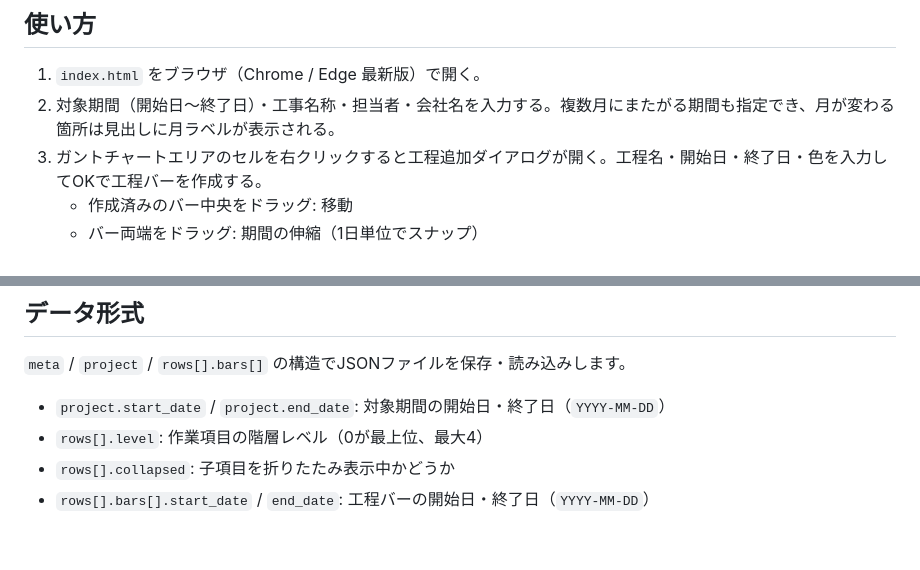
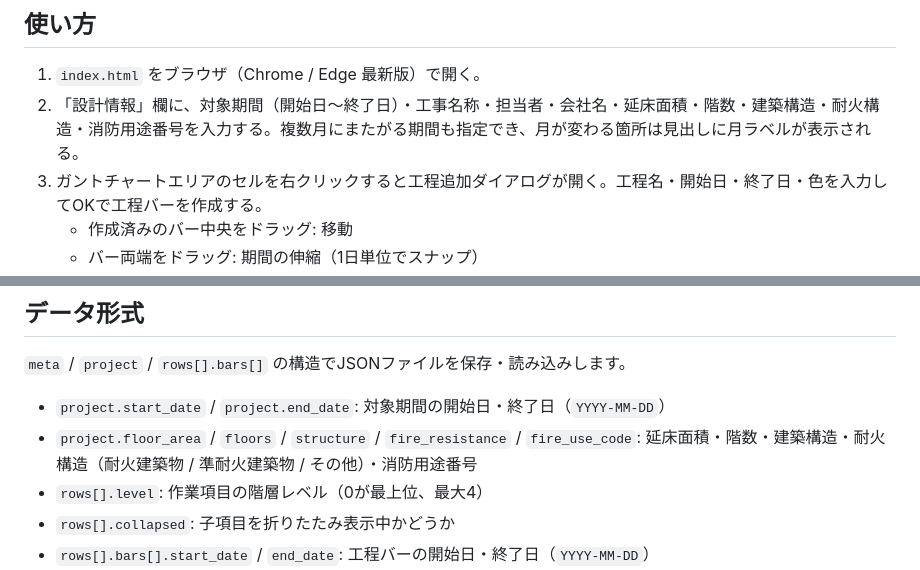
Before and after one commit to RK-Job/ProcessChart, a Markdown page: README.md, 2 parts joined by grey strips. GitHub-like rendering; blank space fills up the shorter version.

Commit message:
Rename 工事情報 to 設計情報, add building detail fields

```diff
--- a/README.md
+++ b/README.md
@@ -5,7 +5,7 @@
 ## 使い方
 
 1. `index.html` をブラウザ（Chrome / Edge 最新版）で開く。
-2. 対象期間（開始日〜終了日）・工事名称・担当者・会社名を入力する。複数月にまたがる期間も指定でき、月が変わる箇所は見出しに月ラベルが表示される。
+2. 「設計情報」欄に、対象期間（開始日〜終了日）・工事名称・担当者・会社名・延床面積・階数・建築構造・耐火構造・消防用途番号を入力する。複数月にまたがる期間も指定でき、月が変わる箇所は見出しに月ラベルが表示される。
 3. ガントチャートエリアのセルを右クリックすると工程追加ダイアログが開く。工程名・開始日・終了日・色を入力してOKで工程バーを作成する。
    - 作成済みのバー中央をドラッグ: 移動
    - バー両端をドラッグ: 期間の伸縮（1日単位でスナップ）
@@ -34,6 +34,7 @@ js/app.js       アプリ本体のロジック
 `meta` / `project` / `rows[].bars[]` の構造でJSONファイルを保存・読み込みします。
 
 - `project.start_date` / `project.end_date`: 対象期間の開始日・終了日（`YYYY-MM-DD`）
+- `project.floor_area` / `floors` / `structure` / `fire_resistance` / `fire_use_code`: 延床面積・階数・建築構造・耐火構造（耐火建築物 / 準耐火建築物 / その他）・消防用途番号
 - `rows[].level`: 作業項目の階層レベル（0が最上位、最大4）
 - `rows[].collapsed`: 子項目を折りたたみ表示中かどうか
 - `rows[].bars[].start_date` / `end_date`: 工程バーの開始日・終了日（`YYYY-MM-DD`）
```
